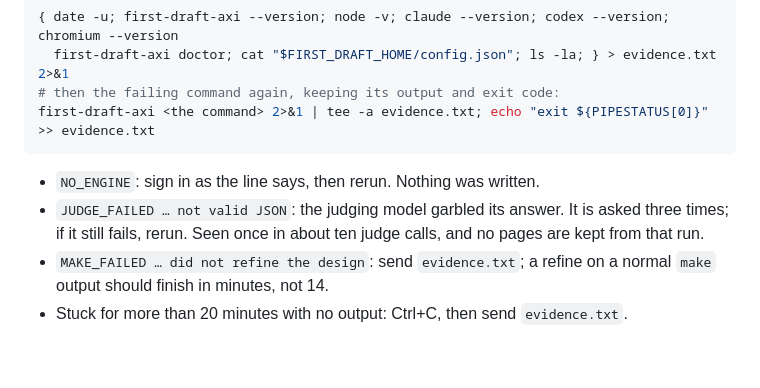
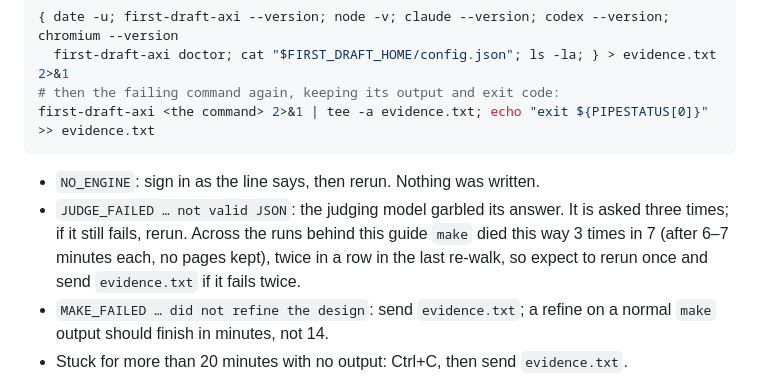
Before and after one commit to umeranjum17/first-draft, a Markdown page: docs/TESTING.md, the part around the change. Rendered like a GitHub page; blank space fills up the shorter version.

Commit message:
docs: testing guide states the real judge-JSON failure rate

````diff
--- a/docs/TESTING.md
+++ b/docs/TESTING.md
@@ -74,7 +74,7 @@ first-draft-axi <the command> 2>&1 | tee -a evidence.txt; echo "exit ${PIPESTATU
 ```
 
 - `NO_ENGINE`: sign in as the line says, then rerun. Nothing was written.
-- `JUDGE_FAILED … not valid JSON`: the judging model garbled its answer. It is asked three times; if it still fails, rerun. Seen once in about ten judge calls, and no pages are kept from that run.
+- `JUDGE_FAILED … not valid JSON`: the judging model garbled its answer. It is asked three times; if it still fails, rerun. Across the runs behind this guide `make` died this way 3 times in 7 (after 6–7 minutes each, no pages kept), twice in a row in the last re-walk, so expect to rerun once and send `evidence.txt` if it fails twice.
 - `MAKE_FAILED … did not refine the design`: send `evidence.txt`; a refine on a normal `make` output should finish in minutes, not 14.
 - Stuck for more than 20 minutes with no output: Ctrl+C, then send `evidence.txt`.
 
````
